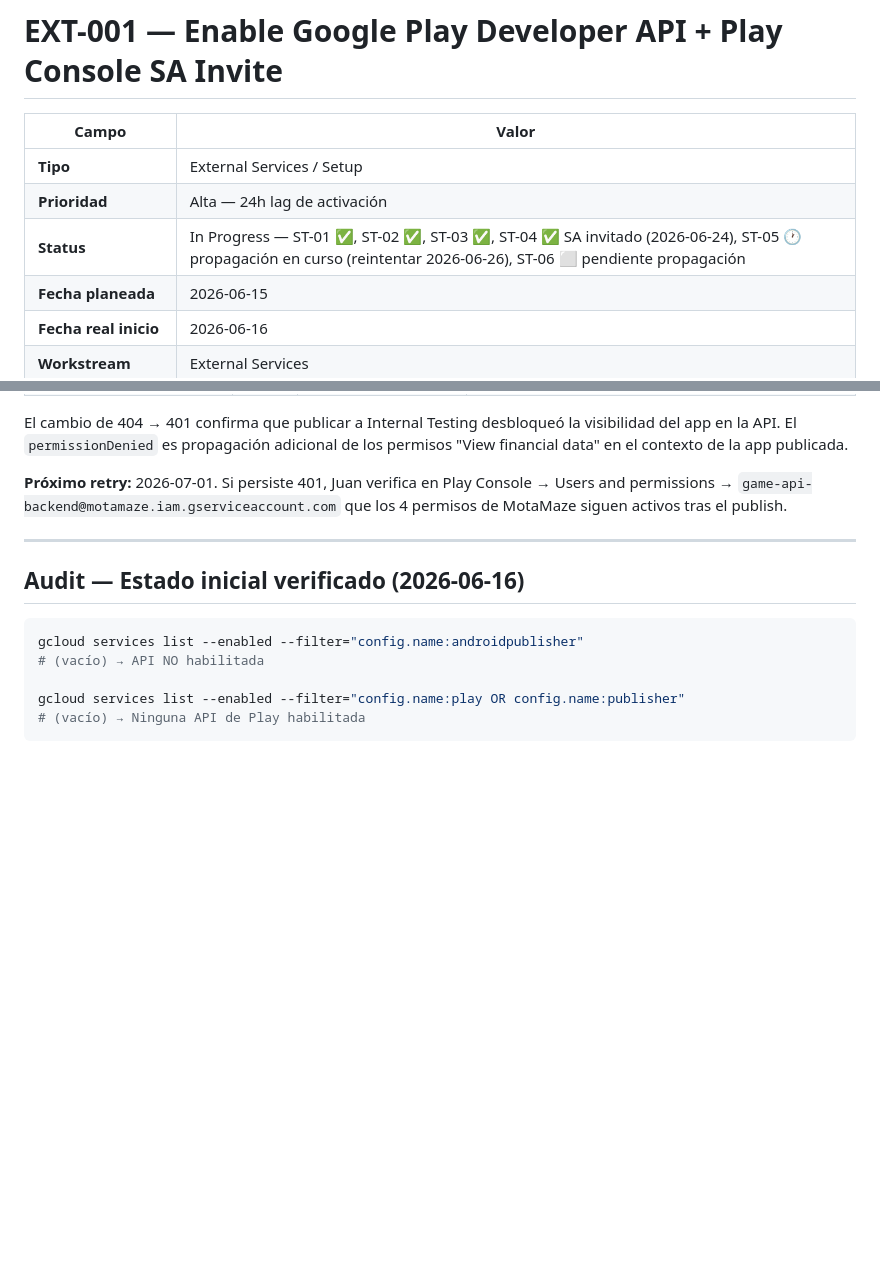
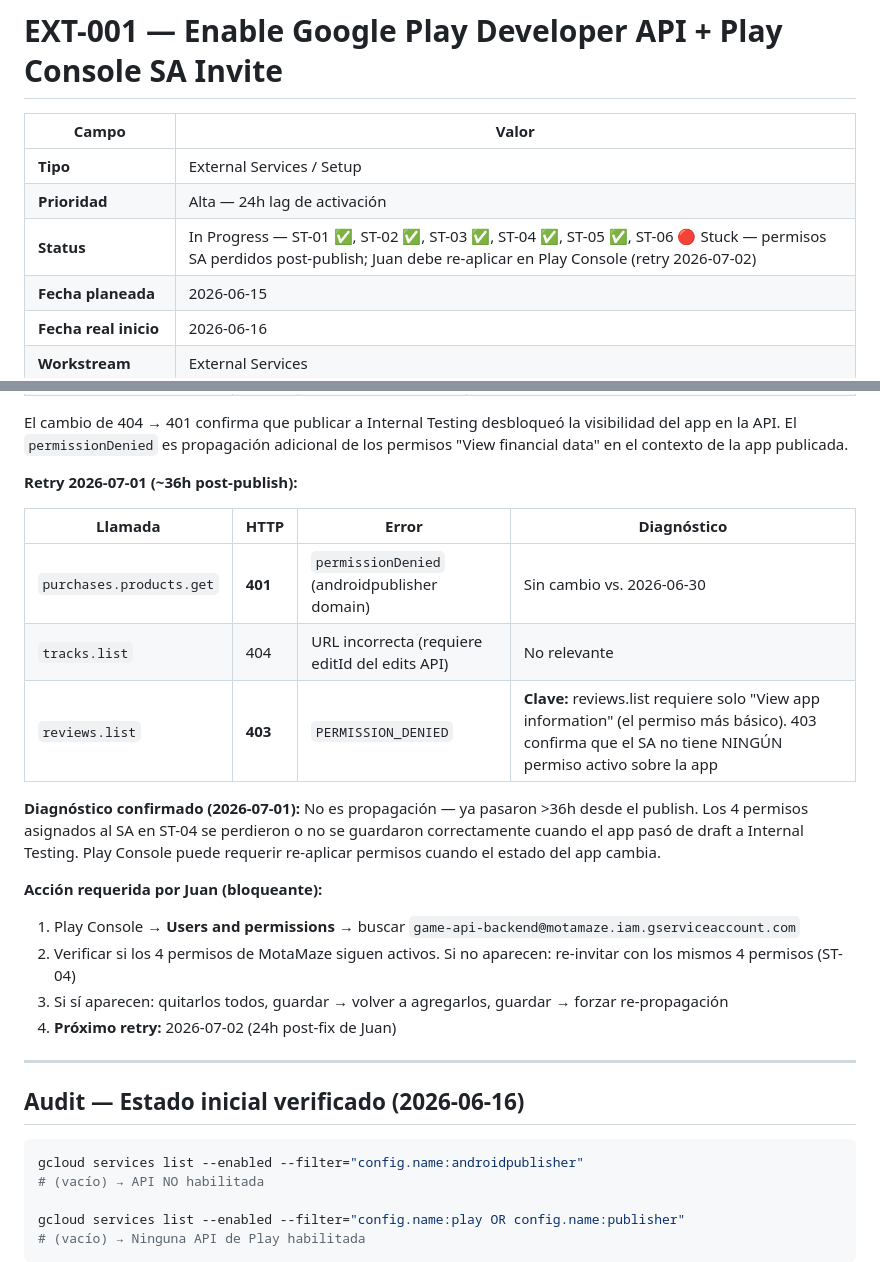
Before and after one commit to juanmosqueda-ingeniouscruciblestudios/motamaze_backend, a Markdown page: changelogs/EXT-001-google-play-developer-api.md, 2 parts joined by grey strips. GitHub-like rendering; blank space fills up the shorter version.

```diff
--- a/changelogs/EXT-001-google-play-developer-api.md
+++ b/changelogs/EXT-001-google-play-developer-api.md
@@ -4,7 +4,7 @@
 |---|---|
 | **Tipo** | External Services / Setup |
 | **Prioridad** | Alta — 24h lag de activación |
-| **Status** | In Progress — ST-01 ✅, ST-02 ✅, ST-03 ✅, ST-04 ✅ SA invitado (2026-06-24), ST-05 🕐 propagación en curso (reintentar 2026-06-26), ST-06 ⬜ pendiente propagación |
+| **Status** | In Progress — ST-01 ✅, ST-02 ✅, ST-03 ✅, ST-04 ✅, ST-05 ✅, ST-06 🔴 Stuck — permisos SA perdidos post-publish; Juan debe re-aplicar en Play Console (retry 2026-07-02) |
 | **Fecha planeada** | 2026-06-15 |
 | **Fecha real inicio** | 2026-06-16 |
 | **Workstream** | External Services |
@@ -202,7 +202,21 @@ Juan publicó `0.0.1-placeholder` (AAB — Play Console ya no acepta APK para ap
 
 El cambio de 404 → 401 confirma que publicar a Internal Testing desbloqueó la visibilidad del app en la API. El `permissionDenied` es propagación adicional de los permisos "View financial data" en el contexto de la app publicada.
 
-**Próximo retry:** 2026-07-01. Si persiste 401, Juan verifica en Play Console → Users and permissions → `game-api-backend@motamaze.iam.gserviceaccount.com` que los 4 permisos de MotaMaze siguen activos tras el publish.
+**Retry 2026-07-01 (~36h post-publish):**
+
+| Llamada | HTTP | Error | Diagnóstico |
+|---|---|---|---|
+| `purchases.products.get` | **401** | `permissionDenied` (androidpublisher domain) | Sin cambio vs. 2026-06-30 |
+| `tracks.list` | 404 | URL incorrecta (requiere editId del edits API) | No relevante |
+| `reviews.list` | **403** | `PERMISSION_DENIED` | **Clave:** reviews.list requiere solo "View app information" (el permiso más básico). 403 confirma que el SA no tiene NINGÚN permiso activo sobre la app |
+
+**Diagnóstico confirmado (2026-07-01):** No es propagación — ya pasaron >36h desde el publish. Los 4 permisos asignados al SA en ST-04 se perdieron o no se guardaron correctamente cuando el app pasó de draft a Internal Testing. Play Console puede requerir re-aplicar permisos cuando el estado del app cambia.
+
+**Acción requerida por Juan (bloqueante):**
+1. Play Console → **Users and permissions** → buscar `game-api-backend@motamaze.iam.gserviceaccount.com`
+2. Verificar si los 4 permisos de MotaMaze siguen activos. Si no aparecen: re-invitar con los mismos 4 permisos (ST-04)
+3. Si sí aparecen: quitarlos todos, guardar → volver a agregarlos, guardar → forzar re-propagación
+4. **Próximo retry:** 2026-07-02 (24h post-fix de Juan)
 
 ---
 
```
Also changed, not shown: changelogs/README.md (+1 -1 lines).
